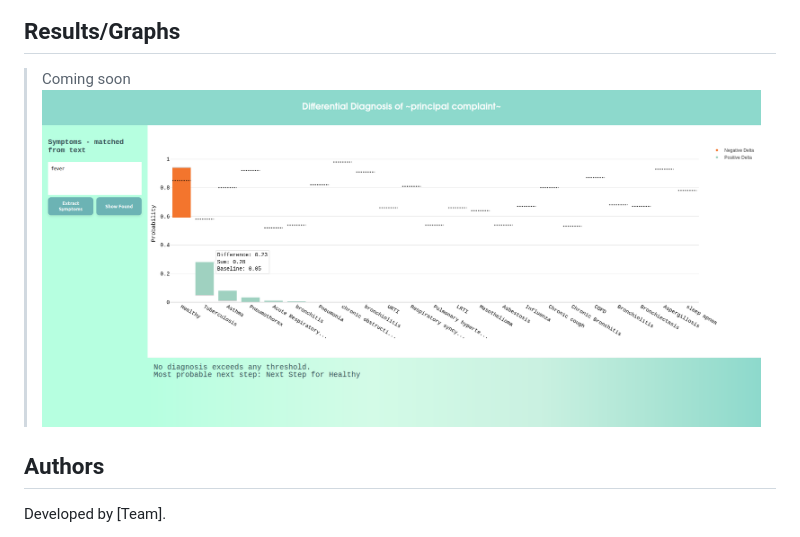
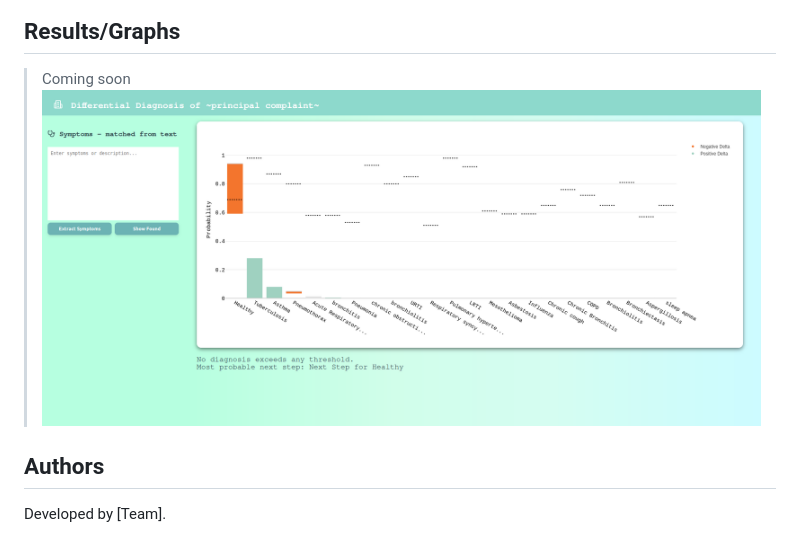
Before and after one commit to ATrtwn/AmberProject, a Markdown page: README.md, the part around the change. GitHub-like rendering; pictures changed too: images/Screenshot.png (added), images/Screenshot_from_2025-07-10_17-10-04.png (deleted).

```diff
--- a/README.md
+++ b/README.md
@@ -39,7 +39,7 @@ clinical-dx-tool/
 ## Results/Graphs
 
 > Coming soon
-> ![Screenshot of the app](images/Screenshot_from_2025-07-10_17-10-04.png)
+> ![Screenshot of the app](images/Screenshot.png)
 
 ## Authors
 
```
Also changed, not shown: 4 other files.
